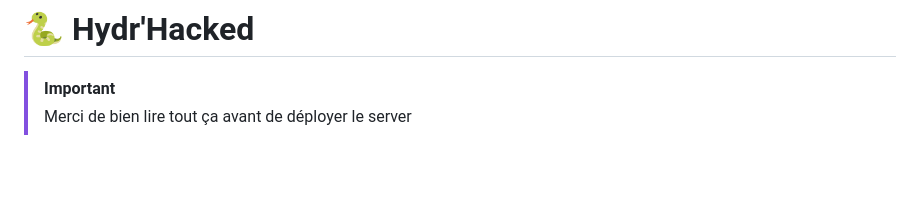
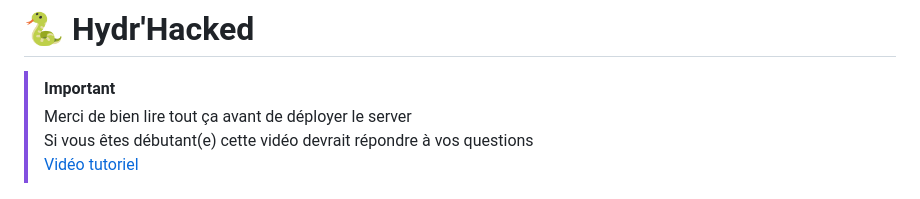
Before and after one commit to NoNoBzH22/Hydr-Hacked, a Markdown page: README.md, the part around the change. GitHub-like rendering; blank space fills up the shorter version.

Commit message:
Update README with additional instructions and video link

```diff
--- a/README.md
+++ b/README.md
@@ -1,6 +1,8 @@
 # 🐍 Hydr'Hacked
 > [!IMPORTANT]
 > Merci de bien lire tout ça avant de déployer le server
+> Si vous êtes débutant(e) cette vidéo devrait répondre à vos questions
+[Vidéo tutoriel](https://gofile.io/d/3CA4rk)
 
 ![Hydr'Hacked Logo](public/images/icone-192.png)
 
```
